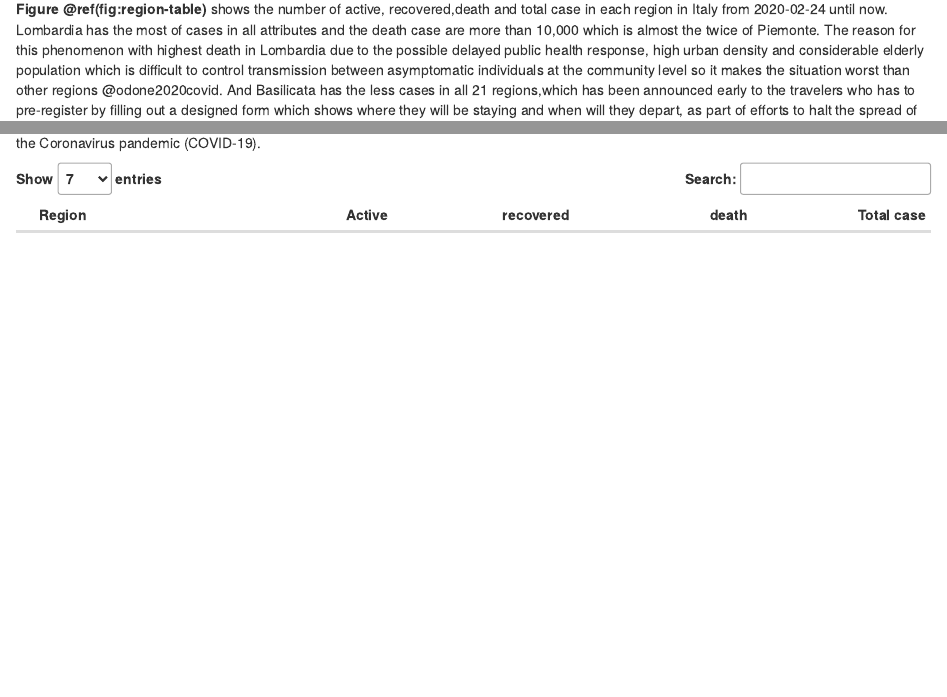
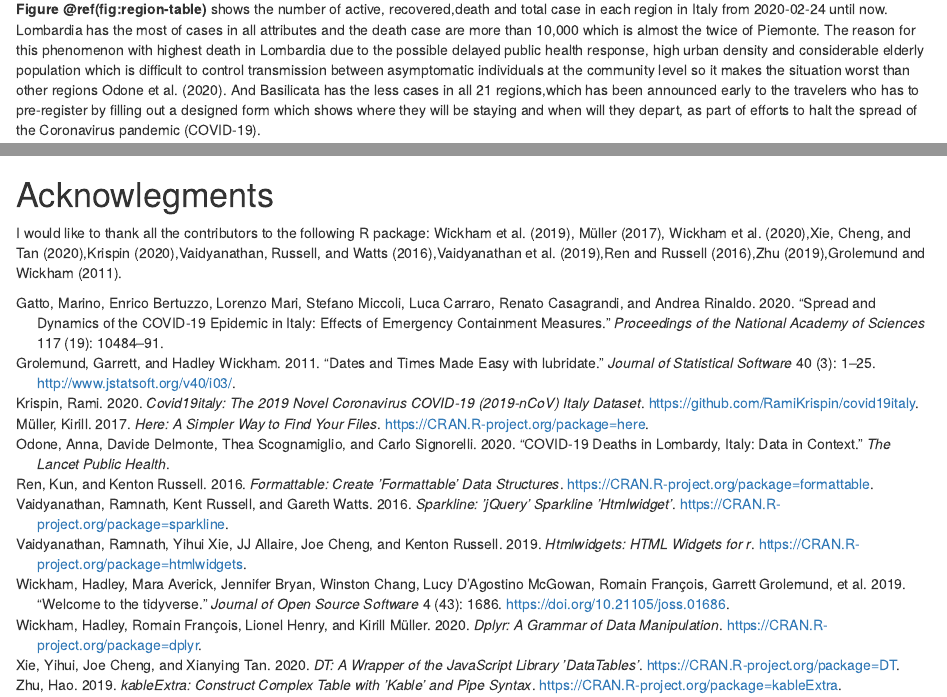
Before and after one commit to etc5523-2020/my-blog-xhee0013, an R Markdown document (_posts/blog-1/blog-1.Rmd): the page in a window 1100 px wide, from 580 px down, and a second part further down, joined at a grey line. Rendered offline with R 4.5, knitr and Pandoc, with nearby package versions; drawn as R Markdown's standard HTML page in place of the format the file asks for; some code elsewhere in the file could not run offline; column names are cleaned by a stand-in for the janitor package.

Commit message:
adding the reference

````diff
--- a/_posts/blog-1/blog-1.Rmd
+++ b/_posts/blog-1/blog-1.Rmd
@@ -9,6 +9,7 @@ date: 08-31-2020
 output:
   distill::distill_article:
     self_contained: false
+bibliography: references.bib
 ---
 
 
@@ -173,3 +174,7 @@ rbind(region,total)%>%
        caption = "Daily positive case summary statistic")%>%
   kable_styling(bootstrap_options = c("striped", "hover"))
 ```
+
+# Acknowlegments
+
+I would like to thank all the contributors to the following R package: @tidyverse, @here, @dplyr,@DT,@covid19italy,@sparkline,@htmlwidgets,@formattable,@kableExtra,@lubridate.
--- /dev/null
+++ b/_posts/blog-1/references.bib
@@ -0,0 +1,122 @@
+@Article{lubridate,
+    title = {Dates and Times Made Easy with {lubridate}},
+    author = {Garrett Grolemund and Hadley Wickham},
+    journal = {Journal of Statistical Software},
+    year = {2011},
+    volume = {40},
+    number = {3},
+    pages = {1--25},
+    url = {http://www.jstatsoft.org/v40/i03/},
+  }
+
+@Manual{kableExtra,
+    title = {kableExtra: Construct Complex Table with 'kable' and Pipe Syntax},
+    author = {Hao Zhu},
+    year = {2019},
+    note = {R package version 1.1.0},
+    url = {https://CRAN.R-project.org/package=kableExtra},
+  }
+@Manual{dplyr,
+    title = {dplyr: A Grammar of Data Manipulation},
+    author = {Hadley Wickham and Romain François and Lionel Henry and Kirill Müller},
+    year = {2020},
+    note = {R package version 0.8.5},
+    url = {https://CRAN.R-project.org/package=dplyr},
+  }
+
+@Manual{formattable,
+    title = {formattable: Create 'Formattable' Data Structures},
+    author = {Kun Ren and Kenton Russell},
+    year = {2016},
+    note = {R package version 0.2.0.1},
+    url = {https://CRAN.R-project.org/package=formattable},
+  }
+@Manual{htmlwidgets,
+    title = {htmlwidgets: HTML Widgets for R},
+    author = {Ramnath Vaidyanathan and Yihui Xie and JJ Allaire and Joe Cheng and Kenton Russell},
+    year = {2019},
+    note = {R package version 1.5.1},
+    url = {https://CRAN.R-project.org/package=htmlwidgets},
+  }
+
+@Manual{sparkline,
+    title = {sparkline: 'jQuery' Sparkline 'htmlwidget'},
+    author = {Ramnath Vaidyanathan and Kent Russell and Gareth Watts},
+    year = {2016},
+    note = {R package version 2.0},
+    url = {https://CRAN.R-project.org/package=sparkline},
+  }
+
+@Manual{DT,
+    title = {DT: A Wrapper of the JavaScript Library 'DataTables'},
+    author = {Yihui Xie and Joe Cheng and Xianying Tan},
+    year = {2020},
+    note = {R package version 0.15},
+    url = {https://CRAN.R-project.org/package=DT},
+  }
+
+@article{gatto2020spread,
+  title={Spread and dynamics of the COVID-19 epidemic in Italy: Effects of emergency containment measures},
+  author={Gatto, Marino and Bertuzzo, Enrico and Mari, Lorenzo and Miccoli, Stefano and Carraro, Luca and Casagrandi, Renato and Rinaldo, Andrea},
+  journal={Proceedings of the National Academy of Sciences},
+  volume={117},
+  number={19},
+  pages={10484--10491},
+  year={2020},
+  publisher={National Acad Sciences}
+}
+
+@article{odone2020covid,
+  title={COVID-19 deaths in Lombardy, Italy: data in context},
+  author={Odone, Anna and Delmonte, Davide and Scognamiglio, Thea and Signorelli, Carlo},
+  journal={The Lancet Public Health},
+  year={2020},
+  publisher={Elsevier}
+}
+
+@Manual{covid19italy,
+    title = {covid19italy: The 2019 Novel Coronavirus COVID-19 (2019-nCoV) Italy Dataset},
+    author = {Rami Krispin},
+    year = {2020},
+    note = {R package version 0.3.0},
+    url = {https://github.com/RamiKrispin/covid19italy},
+  }
+
+@Article{tidyverse,
+    title = {Welcome to the {tidyverse}},
+    author = {Hadley Wickham and Mara Averick and Jennifer Bryan and Winston Chang and Lucy D'Agostino McGowan and Romain François and Garrett Grolemund and Alex Hayes and Lionel Henry and Jim Hester and Max Kuhn and Thomas Lin Pedersen and Evan Miller and Stephan Milton Bache and Kirill Müller and Jeroen Ooms and David Robinson and Dana Paige Seidel and Vitalie Spinu and Kohske Takahashi and Davis Vaughan and Claus Wilke and Kara Woo and Hiroaki Yutani},
+    year = {2019},
+    journal = {Journal of Open Source Software},
+    volume = {4},
+    number = {43},
+    pages = {1686},
+    doi = {10.21105/joss.01686},
+  }
+
+
+
+
+
+@Manual{readr,
+    title = {readr: Read Rectangular Text Data},
+    author = {Hadley Wickham and Jim Hester and Romain Francois},
+    year = {2018},
+    note = {R package version 1.3.1},
+    url = {https://CRAN.R-project.org/package=readr},
+  }
+
+@Manual{kable,
+    title = {kableExtra: Construct Complex Table with 'kable' and Pipe Syntax},
+    author = {Hao Zhu},
+    year = {2019},
+    note = {R package version 1.1.0},
+    url = {https://CRAN.R-project.org/package=kableExtra},
+  }
+
+@Manual{here,
+    title = {here: A Simpler Way to Find Your Files},
+    author = {Kirill Müller},
+    year = {2017},
+    note = {R package version 0.1},
+    url = {https://CRAN.R-project.org/package=here},
+  }
````
Also changed, not shown: _posts/blog-1/blog-1.html, _posts/blog-1/blog-1.Rmd (4 more changed lines), 3 other files.
